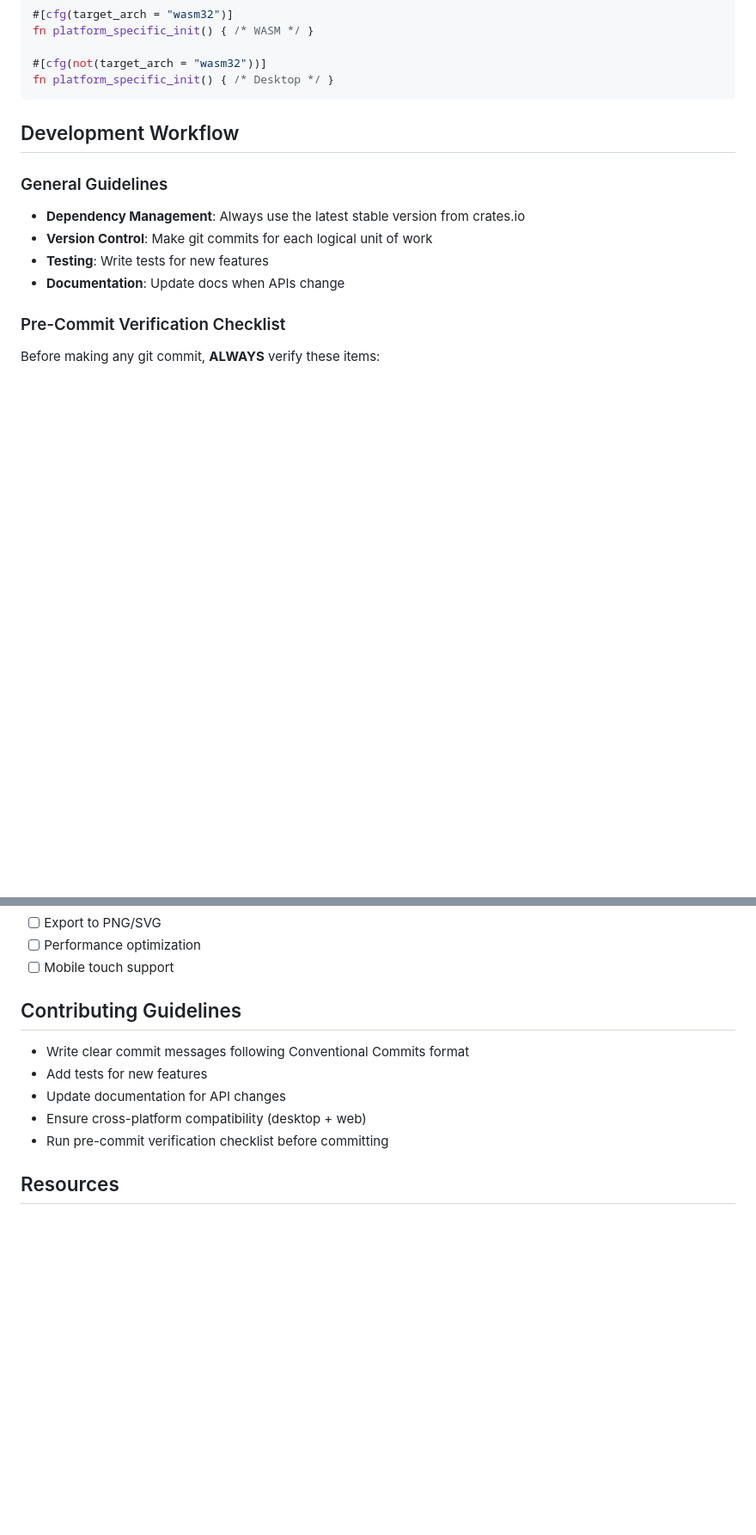
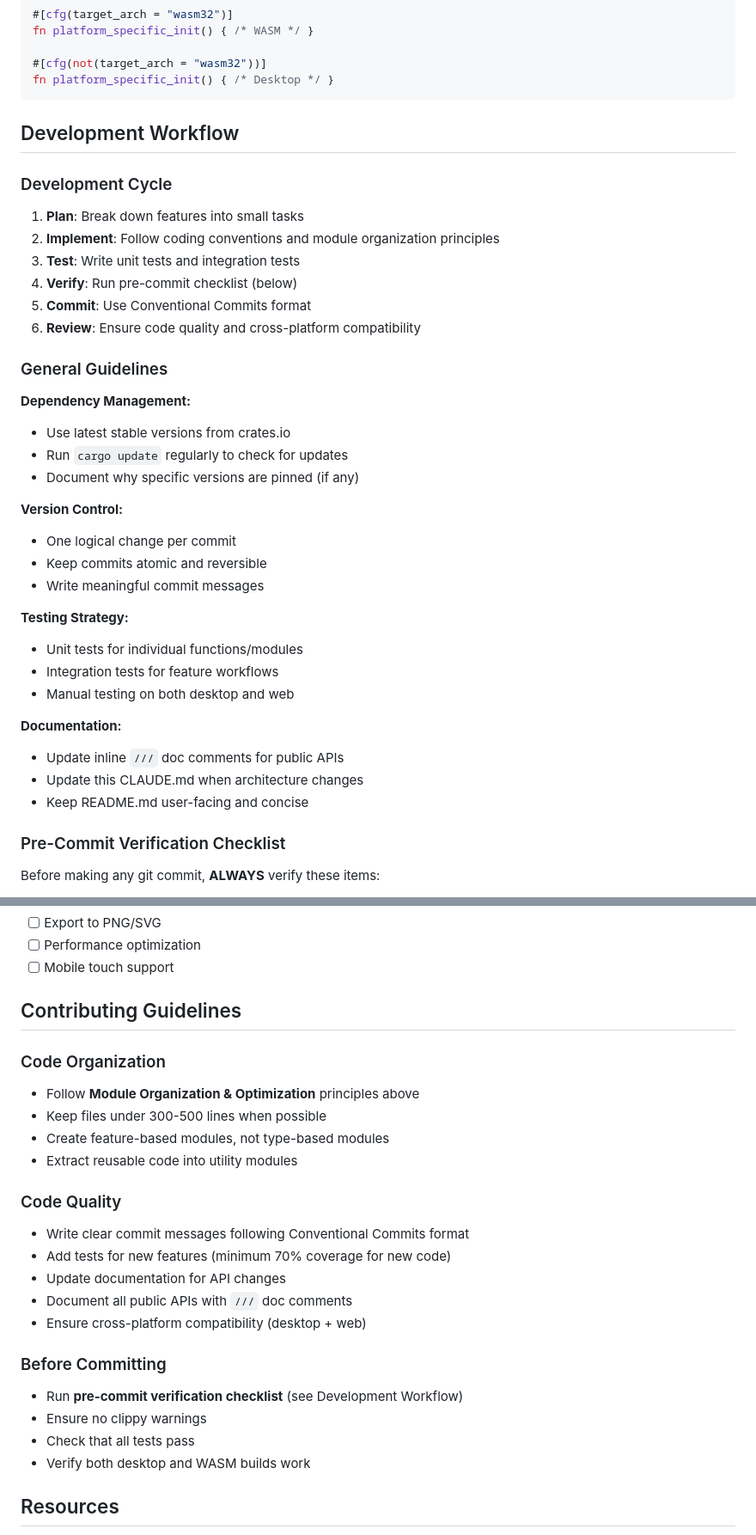
Before and after one commit to zlcjfalsvk/Json-Editor, a Markdown page: .claude/claude.md, 2 parts joined by grey strips. Shown at 86% size. GitHub-like rendering; blank space fills up the shorter version.

```diff
--- a/.claude/claude.md
+++ b/.claude/claude.md
@@ -65,11 +209,36 @@ fn platform_specific_init() { /* Desktop */ }
 
 ## Development Workflow
 
+### Development Cycle
+
+1. **Plan**: Break down features into small tasks
+2. **Implement**: Follow coding conventions and module organization principles
+3. **Test**: Write unit tests and integration tests
+4. **Verify**: Run pre-commit checklist (below)
+5. **Commit**: Use Conventional Commits format
+6. **Review**: Ensure code quality and cross-platform compatibility
+
 ### General Guidelines
-- **Dependency Management**: Always use the latest stable version from crates.io
-- **Version Control**: Make git commits for each logical unit of work
-- **Testing**: Write tests for new features
-- **Documentation**: Update docs when APIs change
+
+**Dependency Management:**
+- Use latest stable versions from crates.io
+- Run `cargo update` regularly to check for updates
+- Document why specific versions are pinned (if any)
+
+**Version Control:**
+- One logical change per commit
+- Keep commits atomic and reversible
+- Write meaningful commit messages
+
+**Testing Strategy:**
+- Unit tests for individual functions/modules
+- Integration tests for feature workflows
+- Manual testing on both desktop and web
+
+**Documentation:**
+- Update inline `///` doc comments for public APIs
+- Update this CLAUDE.md when architecture changes
+- Keep README.md user-facing and concise
 
 ### Pre-Commit Verification Checklist
 
@@ -142,11 +311,24 @@ Before making any git commit, **ALWAYS** verify these items:
 
 ## Contributing Guidelines
 
+### Code Organization
+- Follow **Module Organization & Optimization** principles above
+- Keep files under 300-500 lines when possible
+- Create feature-based modules, not type-based modules
+- Extract reusable code into utility modules
+
+### Code Quality
 - Write clear commit messages following Conventional Commits format
-- Add tests for new features
+- Add tests for new features (minimum 70% coverage for new code)
 - Update documentation for API changes
+- Document all public APIs with `///` doc comments
 - Ensure cross-platform compatibility (desktop + web)
-- Run pre-commit verification checklist before committing
+
+### Before Committing
+- Run **pre-commit verification checklist** (see Development Workflow)
+- Ensure no clippy warnings
+- Check that all tests pass
+- Verify both desktop and WASM builds work
 
 ## Resources
 
```
Also changed, not shown: other parts of .claude/claude.md (+144 -0 lines).
